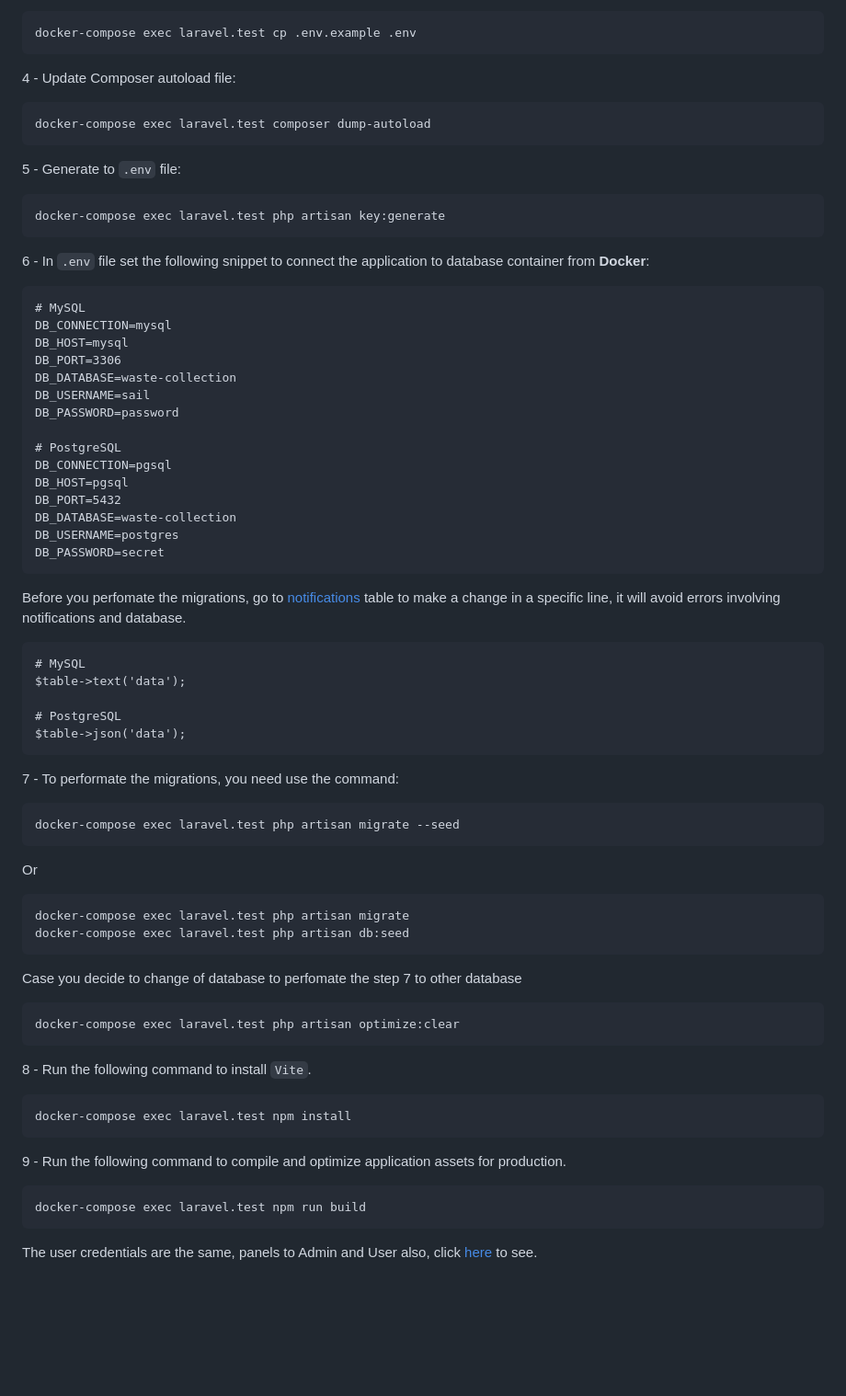
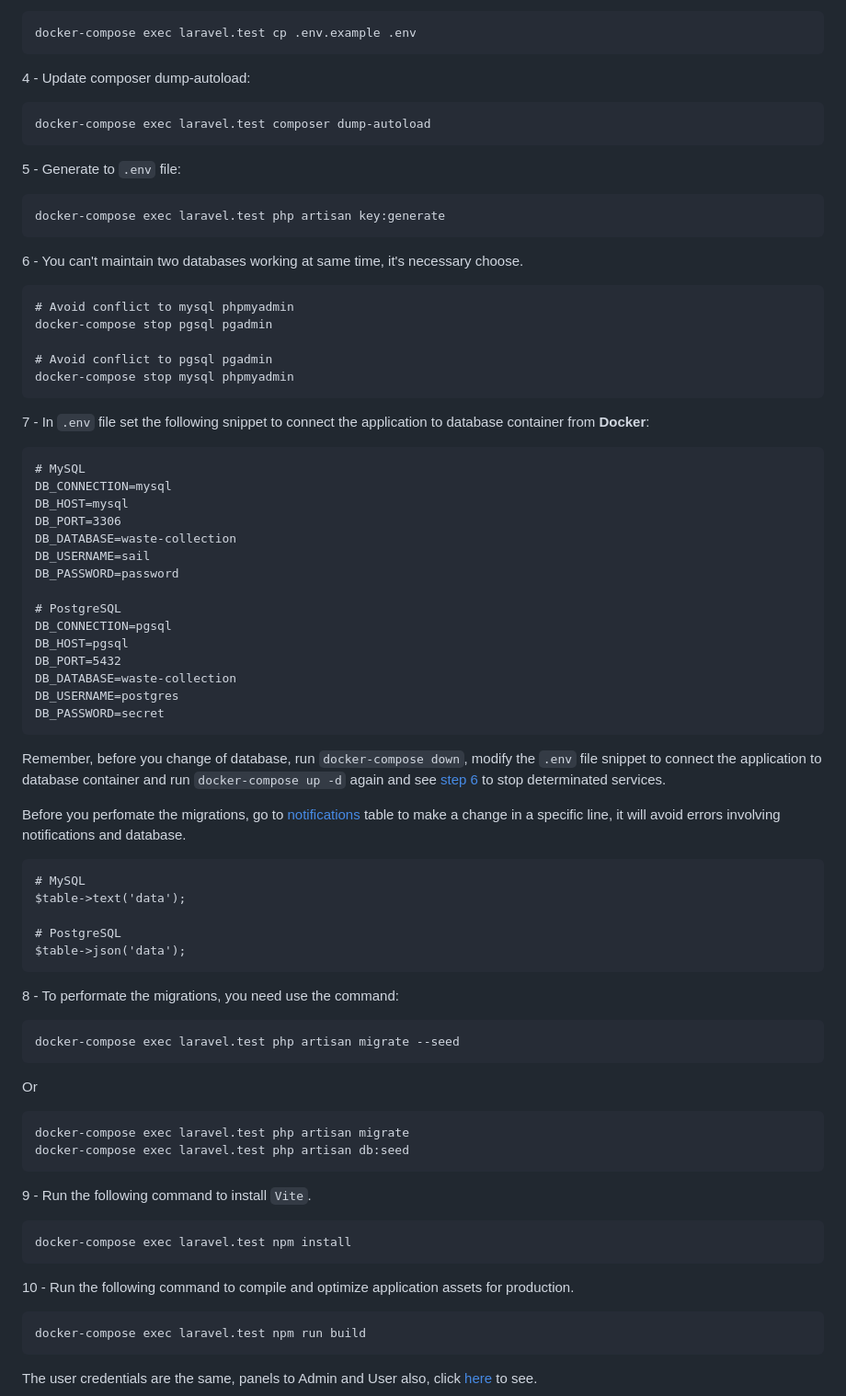
Before and after one commit to CryptedSnow/waste-collection, a Markdown page: README.md, the part around the change. Shown: that part at 92% size. Rendered like a GitHub page; blank space fills up the shorter version.

Commit message:
Refactor: Other changes to README.md

````diff
--- a/README.md
+++ b/README.md
@@ -163,7 +163,7 @@ docker-compose exec laravel.test composer install
 docker-compose exec laravel.test cp .env.example .env
 ```
 
-4 - Update Composer autoload file:
+4 - Update composer dump-autoload:
 ```
 docker-compose exec laravel.test composer dump-autoload
 ```
@@ -173,7 +173,16 @@ docker-compose exec laravel.test composer dump-autoload
 docker-compose exec laravel.test php artisan key:generate
 ```
 
-6 - In ```.env``` file set the following snippet to connect the application to database container from **Docker**:
+<a id="ste-6-info"></a> 6 - You can't maintain two databases working at same time, it's necessary choose.
+```
+# Avoid conflict to mysql phpmyadmin
+docker-compose stop pgsql pgadmin
+
+# Avoid conflict to pgsql pgadmin
+docker-compose stop mysql phpmyadmin
+```
+
+7 - In ```.env``` file set the following snippet to connect the application to database container from **Docker**:
 ```
 # MySQL
 DB_CONNECTION=mysql
@@ -192,6 +201,8 @@ DB_USERNAME=postgres
 DB_PASSWORD=secret
 ```
 
+Remember, before you change of database, run ```docker-compose down```, modify the ```.env``` file snippet to connect the application to database container and run ```docker-compose up -d``` again and see <a href="#ste-6-info">step 6</a> to stop determinated services.
+
 Before you perfomate the migrations, go to [notifications](https://github.com/CryptedSnow/waste-collection/blob/main/database/migrations/2024_11_30_113525_create_notifications_table.php) table to make a change in a specific line, it will avoid errors involving notifications and database.
 
 ```
@@ -202,7 +213,7 @@ $table->text('data');
 $table->json('data');
 ```
 
-7 - To performate the migrations, you need use the command:
+8 - To performate the migrations, you need use the command:
 ```
 docker-compose exec laravel.test php artisan migrate --seed
 ```
@@ -214,17 +225,12 @@ docker-compose exec laravel.test php artisan migrate
 docker-compose exec laravel.test php artisan db:seed
 ```
 
-Case you decide to change of database to perfomate the step 7 to other database
-```
-docker-compose exec laravel.test php artisan optimize:clear
-```
-
-8 - Run the following command to install `Vite`.
+9 - Run the following command to install `Vite`.
 ```
 docker-compose exec laravel.test npm install
 ```
 
-9 - Run the following command to compile and optimize application assets for production.
+10 - Run the following command to compile and optimize application assets for production.
 ```
 docker-compose exec laravel.test npm run build
 ```
````
